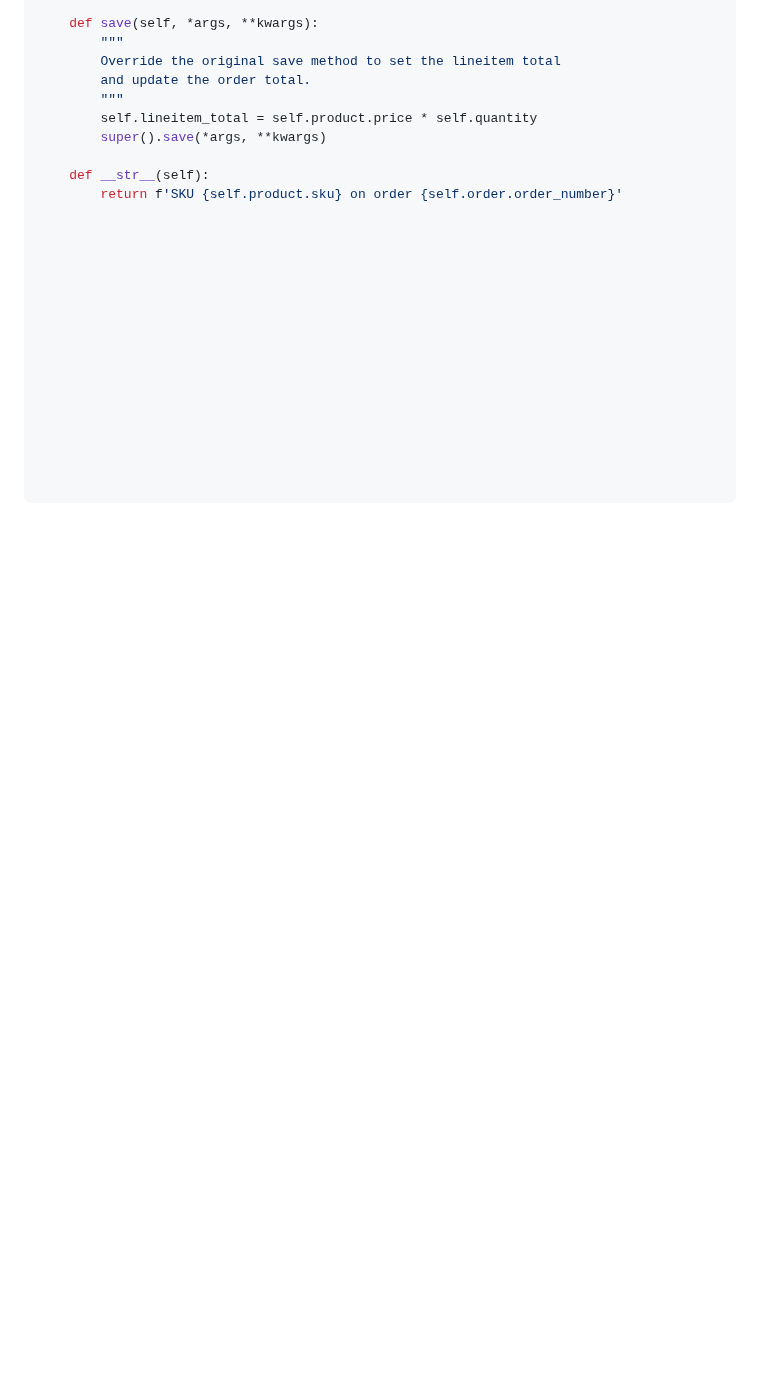
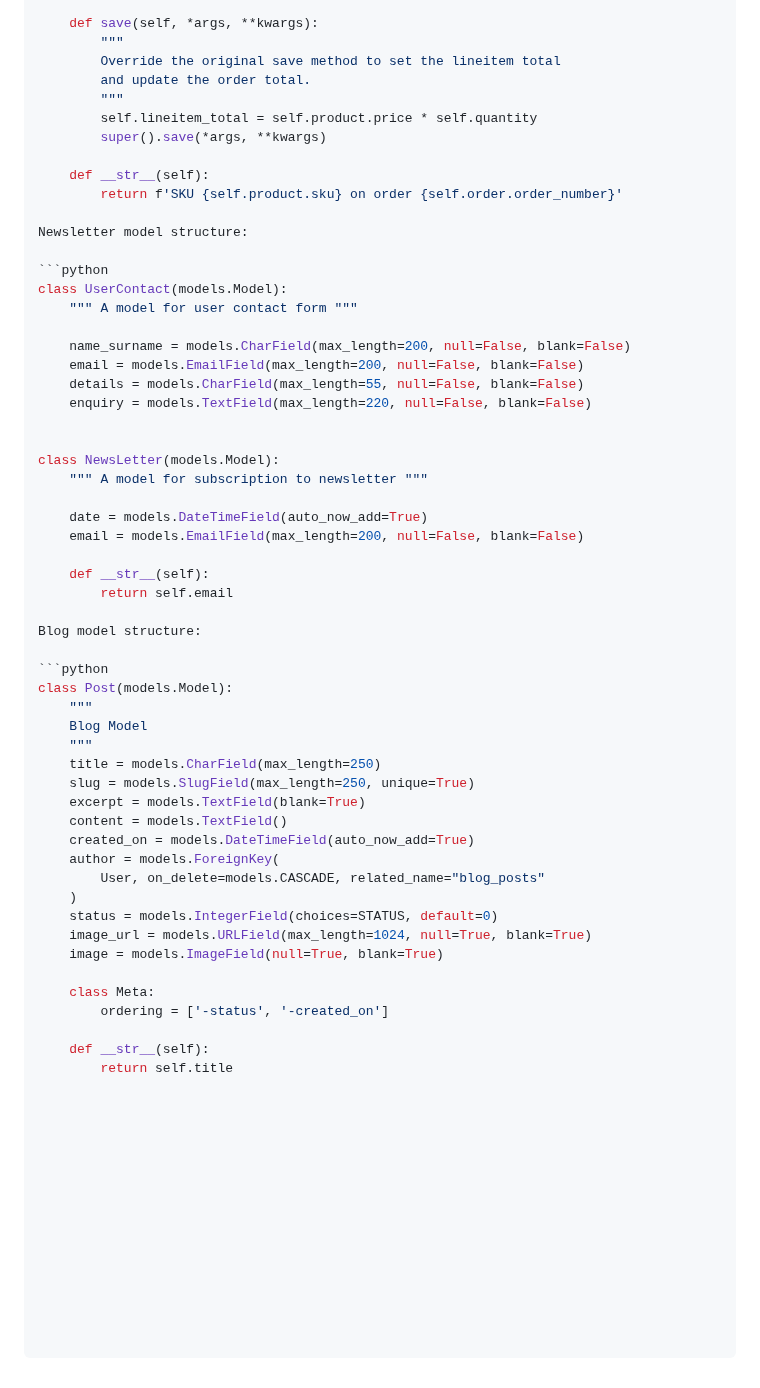
Before and after one commit to EdHarty/Kris-Kringle, a Markdown page: README.md, the part around the change. Rendered like a GitHub page; blank space fills up the shorter version.

````diff
--- a/README.md
+++ b/README.md
@@ -235,3 +235,49 @@ class OrderLineItem(models.Model):
 
     def __str__(self):
         return f'SKU {self.product.sku} on order {self.order.order_number}'
+
+Newsletter model structure:
+
+```python
+class UserContact(models.Model):
+    """ A model for user contact form """
+
+    name_surname = models.CharField(max_length=200, null=False, blank=False)
+    email = models.EmailField(max_length=200, null=False, blank=False)
+    details = models.CharField(max_length=55, null=False, blank=False)
+    enquiry = models.TextField(max_length=220, null=False, blank=False)
+
+
+class NewsLetter(models.Model):
+    """ A model for subscription to newsletter """
+
+    date = models.DateTimeField(auto_now_add=True)
+    email = models.EmailField(max_length=200, null=False, blank=False)
+
+    def __str__(self):
+        return self.email
+
+Blog model structure:
+
+```python
+class Post(models.Model):
+    """
+    Blog Model
+    """
+    title = models.CharField(max_length=250)
+    slug = models.SlugField(max_length=250, unique=True)
+    excerpt = models.TextField(blank=True)
+    content = models.TextField()
+    created_on = models.DateTimeField(auto_now_add=True)
+    author = models.ForeignKey(
+        User, on_delete=models.CASCADE, related_name="blog_posts"
+    )
+    status = models.IntegerField(choices=STATUS, default=0)
+    image_url = models.URLField(max_length=1024, null=True, blank=True)
+    image = models.ImageField(null=True, blank=True)
+
+    class Meta:
+        ordering = ['-status', '-created_on']
+
+    def __str__(self):
+        return self.title
````
